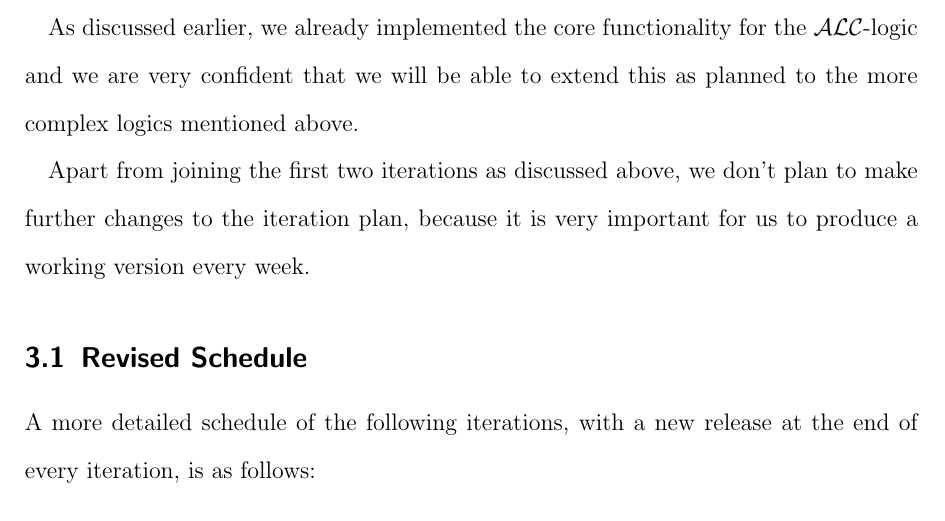
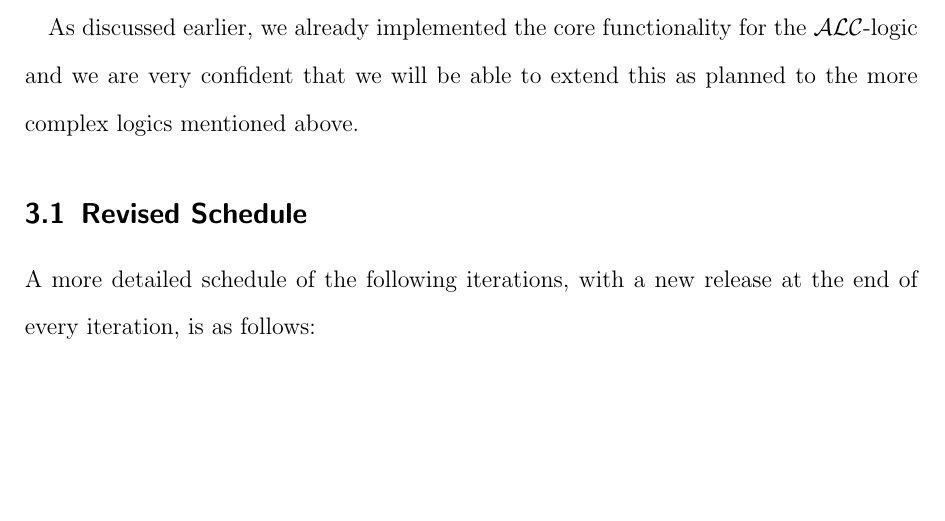
Before and after one commit to j5b/ps-pc, a LaTeX document (progress_report/progress_report.tex, which reads progress_report/jannis.tex): part of page 7 of 12 before the commit and part of page 7 of 11 after it, cut so that both start at the same text, the shorter picture padded with empty space. Compiled offline with pdfLaTeX.

Commit message:
Removes the paragraph that talks about iterations.

```diff
--- a/progress_report/jannis.tex
+++ b/progress_report/jannis.tex
@@ -42,7 +42,3 @@ working correctly and can be considered as complete for the respective iteration
 As discussed earlier, we already implemented the
 core functionality for the $\mathcal{ALC}$-logic and we are very confident that we will
 be able to extend this as planned to the more complex logics mentioned above.
-
-Apart from joining the first two
-iterations as discussed above, we don't plan to make further changes to the iteration
-plan, because it is very important for us to produce a working version every week.
```
